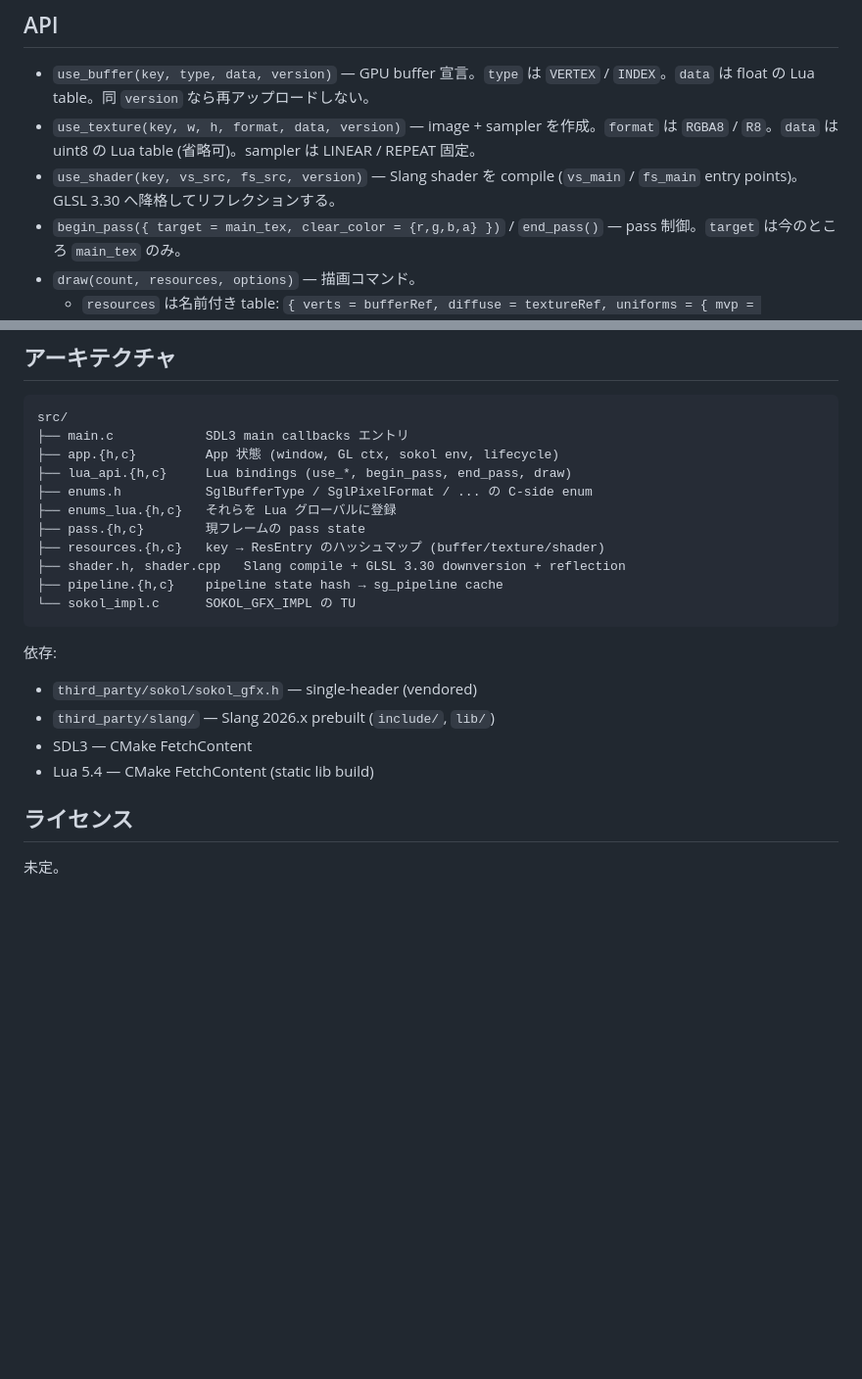
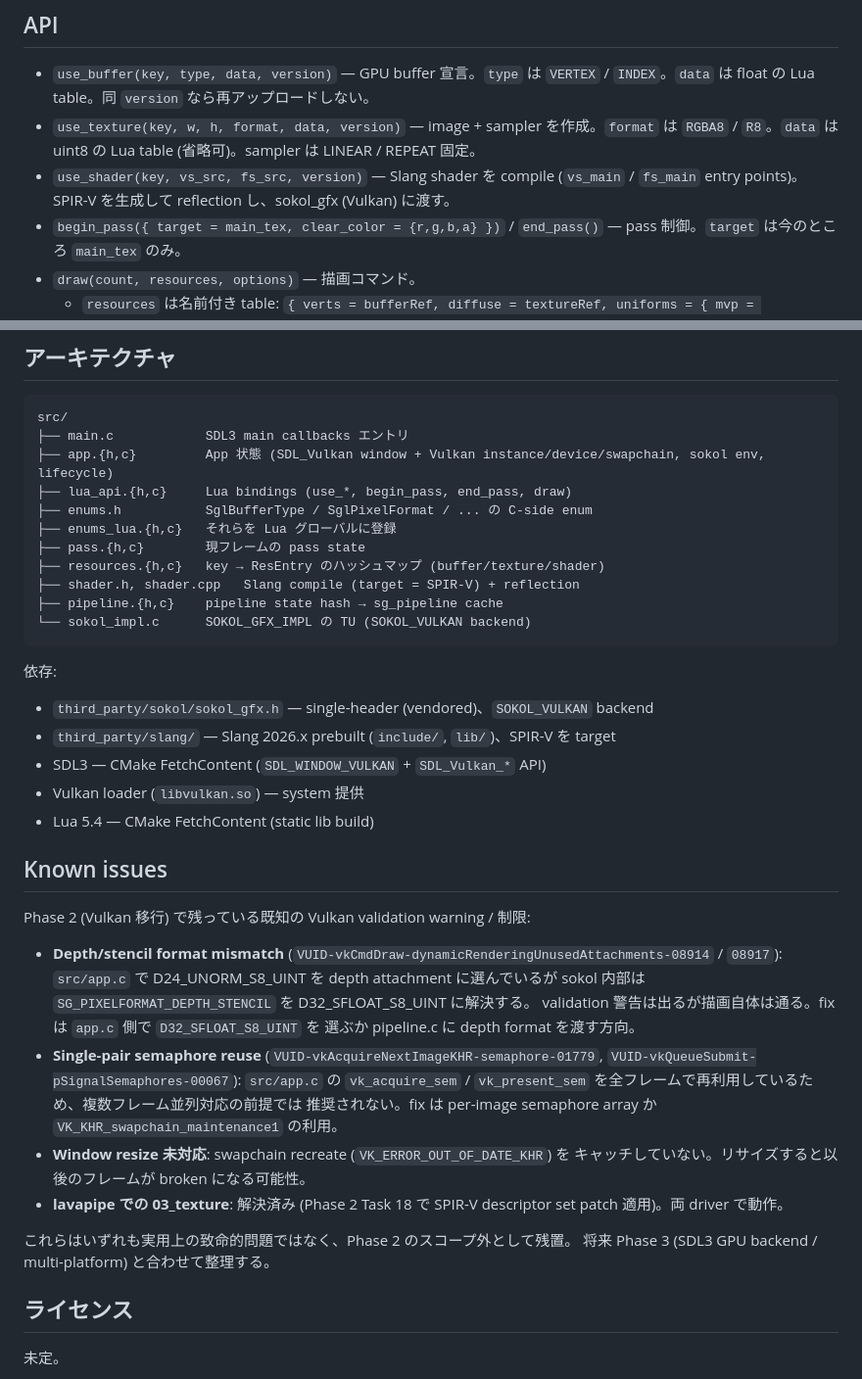
Before and after one commit to neguse/lub, a Markdown page: README.md, 2 parts joined by grey strips. Shown at 98% size. Drawn GitHub-style; blank space fills up the shorter version.

Commit message:
docs: vulkan migration cleanup and readme update
Phase 2 Task 19 final cleanup pass.

- Update README to reflect Vulkan-only backend: drop GL 3.3 mentions,
  add Vulkan loader dependency, switch sokol_gfx description to Vulkan,
  update shader.cpp pipeline description from GLSL downversion to
  SPIR-V compile.
- Document headless run path (scripts/run-headless.sh + lavapipe ICD)
  alongside the normal direct-run instructions.
- Add a Known issues section listing the depth/stencil format mismatch
  validation warning, single-pair semaphore reuse warning, and lack of
  swapchain recreate on resize, all left as Phase 3 follow-ups.

Source-tree grep for GL artifacts (OpenGL::GL, find_package(OpenGL),
SDL_GL_*, SDL_WINDOW_OPENGL, SOKOL_GLCORE, downversion_glsl,
SDL_GLContext, glsl_330, etc.) returns zero hits; no code changes
needed beyond docs.

Smoke-tested samples 01-04 on both AMD radv (default ICD) and Mesa
lavapipe (forced via run-headless.sh + xvfb-run); all 8 combinations
exit 124 as expected with no Vulkan errors.

````diff
--- a/README.md
+++ b/README.md
@@ -39,7 +52,7 @@ cmake --build build -j
 
 - `use_buffer(key, type, data, version)` — GPU buffer 宣言。`type` は `VERTEX` / `INDEX`。`data` は float の Lua table。同 `version` なら再アップロードしない。
 - `use_texture(key, w, h, format, data, version)` — image + sampler を作成。`format` は `RGBA8` / `R8`。`data` は uint8 の Lua table (省略可)。sampler は LINEAR / REPEAT 固定。
-- `use_shader(key, vs_src, fs_src, version)` — Slang shader を compile (`vs_main` / `fs_main` entry points)。GLSL 3.30 へ降格してリフレクションする。
+- `use_shader(key, vs_src, fs_src, version)` — Slang shader を compile (`vs_main` / `fs_main` entry points)。SPIR-V を生成して reflection し、sokol_gfx (Vulkan) に渡す。
 - `begin_pass({ target = main_tex, clear_color = {r,g,b,a} })` / `end_pass()` — pass 制御。`target` は今のところ `main_tex` のみ。
 - `draw(count, resources, options)` — 描画コマンド。
   - `resources` は名前付き table: `{ verts = bufferRef, diffuse = textureRef, uniforms = { mvp = {...floats} } }`。テクスチャの名前はシェーダ側のリフレクションに突き合わせる。uniform は uniform block の最初のものに pack される。
@@ -63,22 +76,45 @@ cmake --build build -j
 ```
 src/
 ├── main.c            SDL3 main callbacks エントリ
-├── app.{h,c}         App 状態 (window, GL ctx, sokol env, lifecycle)
+├── app.{h,c}         App 状態 (SDL_Vulkan window + Vulkan instance/device/swapchain, sokol env, lifecycle)
 ├── lua_api.{h,c}     Lua bindings (use_*, begin_pass, end_pass, draw)
 ├── enums.h           SglBufferType / SglPixelFormat / ... の C-side enum
 ├── enums_lua.{h,c}   それらを Lua グローバルに登録
 ├── pass.{h,c}        現フレームの pass state
 ├── resources.{h,c}   key → ResEntry のハッシュマップ (buffer/texture/shader)
-├── shader.h, shader.cpp   Slang compile + GLSL 3.30 downversion + reflection
+├── shader.h, shader.cpp   Slang compile (target = SPIR-V) + reflection
 ├── pipeline.{h,c}    pipeline state hash → sg_pipeline cache
-└── sokol_impl.c      SOKOL_GFX_IMPL の TU
+└── sokol_impl.c      SOKOL_GFX_IMPL の TU (SOKOL_VULKAN backend)
 ```
 
 依存:
-- `third_party/sokol/sokol_gfx.h` — single-header (vendored)
-- `third_party/slang/` — Slang 2026.x prebuilt (`include/`, `lib/`)
-- SDL3 — CMake FetchContent
+- `third_party/sokol/sokol_gfx.h` — single-header (vendored)、`SOKOL_VULKAN` backend
+- `third_party/slang/` — Slang 2026.x prebuilt (`include/`, `lib/`)、SPIR-V を target
+- SDL3 — CMake FetchContent (`SDL_WINDOW_VULKAN` + `SDL_Vulkan_*` API)
+- Vulkan loader (`libvulkan.so`) — system 提供
 - Lua 5.4 — CMake FetchContent (static lib build)
+
+## Known issues
+
+Phase 2 (Vulkan 移行) で残っている既知の Vulkan validation warning / 制限:
+
+- **Depth/stencil format mismatch** (`VUID-vkCmdDraw-dynamicRenderingUnusedAttachments-08914` /
+  `08917`): `src/app.c` で D24_UNORM_S8_UINT を depth attachment に選んでいるが
+  sokol 内部は `SG_PIXELFORMAT_DEPTH_STENCIL` を D32_SFLOAT_S8_UINT に解決する。
+  validation 警告は出るが描画自体は通る。fix は `app.c` 側で `D32_SFLOAT_S8_UINT` を
+  選ぶか pipeline.c に depth format を渡す方向。
+- **Single-pair semaphore reuse** (`VUID-vkAcquireNextImageKHR-semaphore-01779`,
+  `VUID-vkQueueSubmit-pSignalSemaphores-00067`): `src/app.c` の `vk_acquire_sem` /
+  `vk_present_sem` を全フレームで再利用しているため、複数フレーム並列対応の前提では
+  推奨されない。fix は per-image semaphore array か `VK_KHR_swapchain_maintenance1`
+  の利用。
+- **Window resize 未対応**: swapchain recreate (`VK_ERROR_OUT_OF_DATE_KHR`) を
+  キャッチしていない。リサイズすると以後のフレームが broken になる可能性。
+- **lavapipe での 03_texture**: 解決済み (Phase 2 Task 18 で SPIR-V descriptor set
+  patch 適用)。両 driver で動作。
+
+これらはいずれも実用上の致命的問題ではなく、Phase 2 のスコープ外として残置。
+将来 Phase 3 (SDL3 GPU backend / multi-platform) と合わせて整理する。
 
 ## ライセンス
 
````
Also changed, not shown: other parts of README.md (+17 -4 lines).
